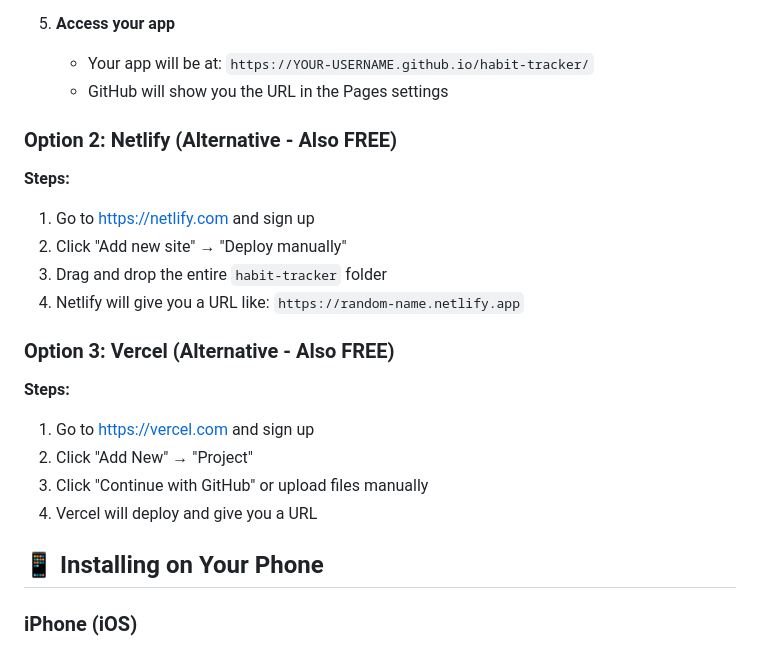
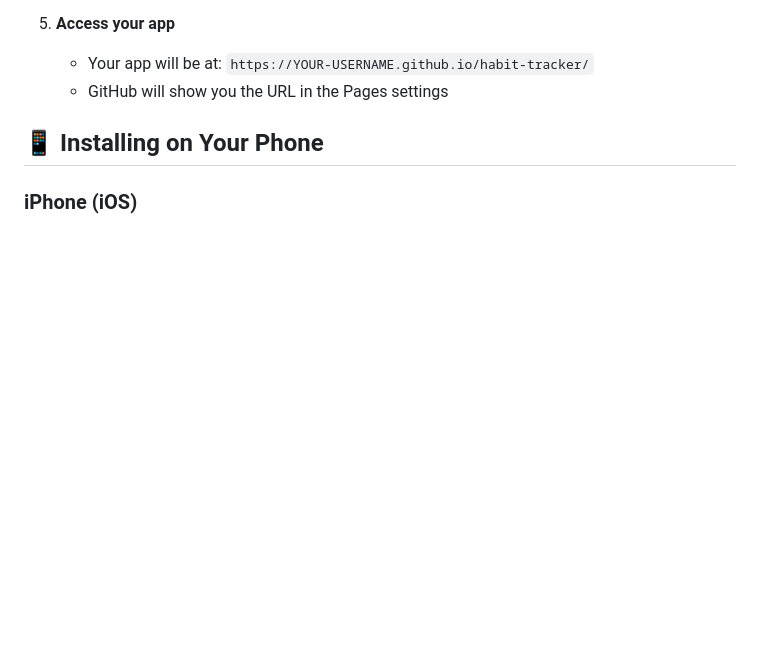
Before and after one commit to paddedgilet/habit-tracker, a Markdown page: README.md, the part around the change. GitHub-like rendering; blank space fills up the shorter version.

Commit message:
Remove Netlify and Vercel deployment options
Removed alternative deployment options for Netlify and Vercel from the README.

```diff
--- a/README.md
+++ b/README.md
@@ -57,23 +57,6 @@ A Progressive Web App for tracking daily fitness and wellness habits with Google
    - Your app will be at: `https://YOUR-USERNAME.github.io/habit-tracker/`
    - GitHub will show you the URL in the Pages settings
 
-### Option 2: Netlify (Alternative - Also FREE)
-
-**Steps:**
-
-1. Go to https://netlify.com and sign up
-2. Click "Add new site" → "Deploy manually"
-3. Drag and drop the entire `habit-tracker` folder
-4. Netlify will give you a URL like: `https://random-name.netlify.app`
-
-### Option 3: Vercel (Alternative - Also FREE)
-
-**Steps:**
-
-1. Go to https://vercel.com and sign up
-2. Click "Add New" → "Project"
-3. Click "Continue with GitHub" or upload files manually
-4. Vercel will deploy and give you a URL
 
 ## 📱 Installing on Your Phone
 
```
